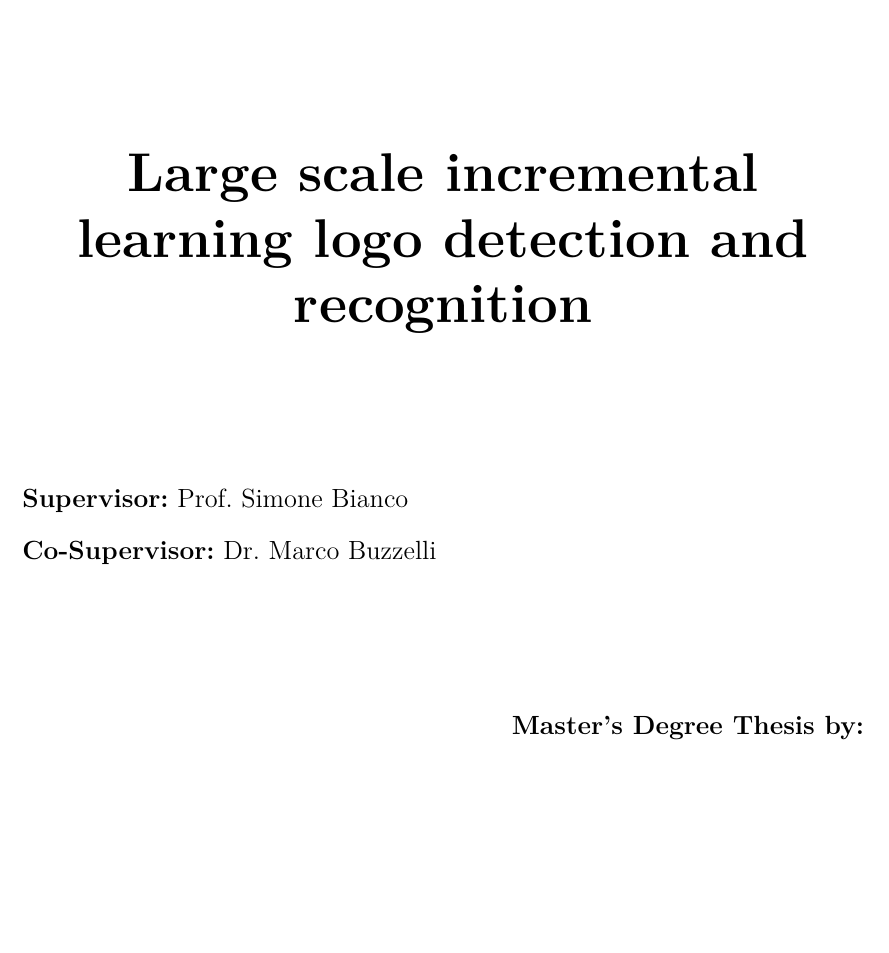
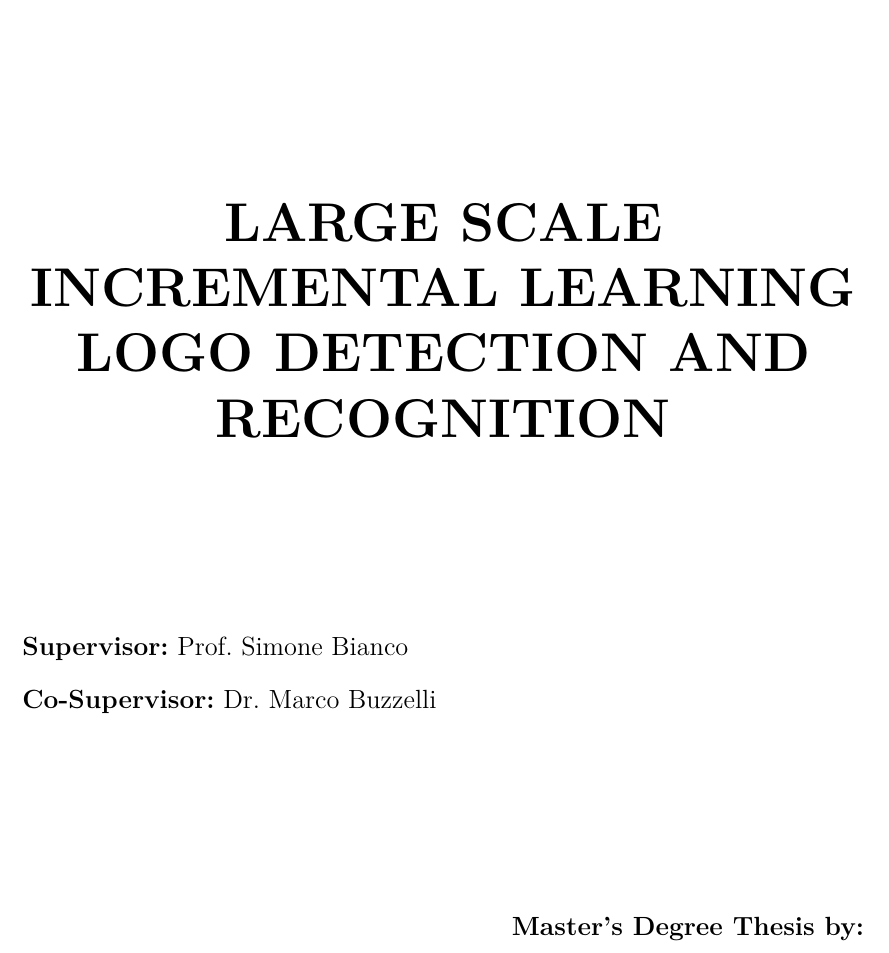
Before and after one commit to gianlucagiudice/MasterThesis-logo_detection_recognition, a LaTeX thesis (thesis.tex): part of page 1 of 97 before the commit and part of page 1 of 98 after it, cut at the place of the change, the shorter picture padded with empty space. Compiled offline with pdfLaTeX.

Commit message:
Fix titolo

```diff
--- a/thesis.tex
+++ b/thesis.tex
@@ -165,8 +165,7 @@ chap_conclusions,
 	}
 	\end{minipage}
 	\vspace{25mm}
-
-	\begin{center}{\Huge{\textbf{Large scale incremental learning logo detection and recognition}\par}}
+	\begin{center}{\Huge{\textbf{LARGE SCALE INCREMENTAL LEARNING LOGO DETECTION AND RECOGNITION}\par}}
 	\end{center}
 	\vspace{25mm}
 	\noindent
```
